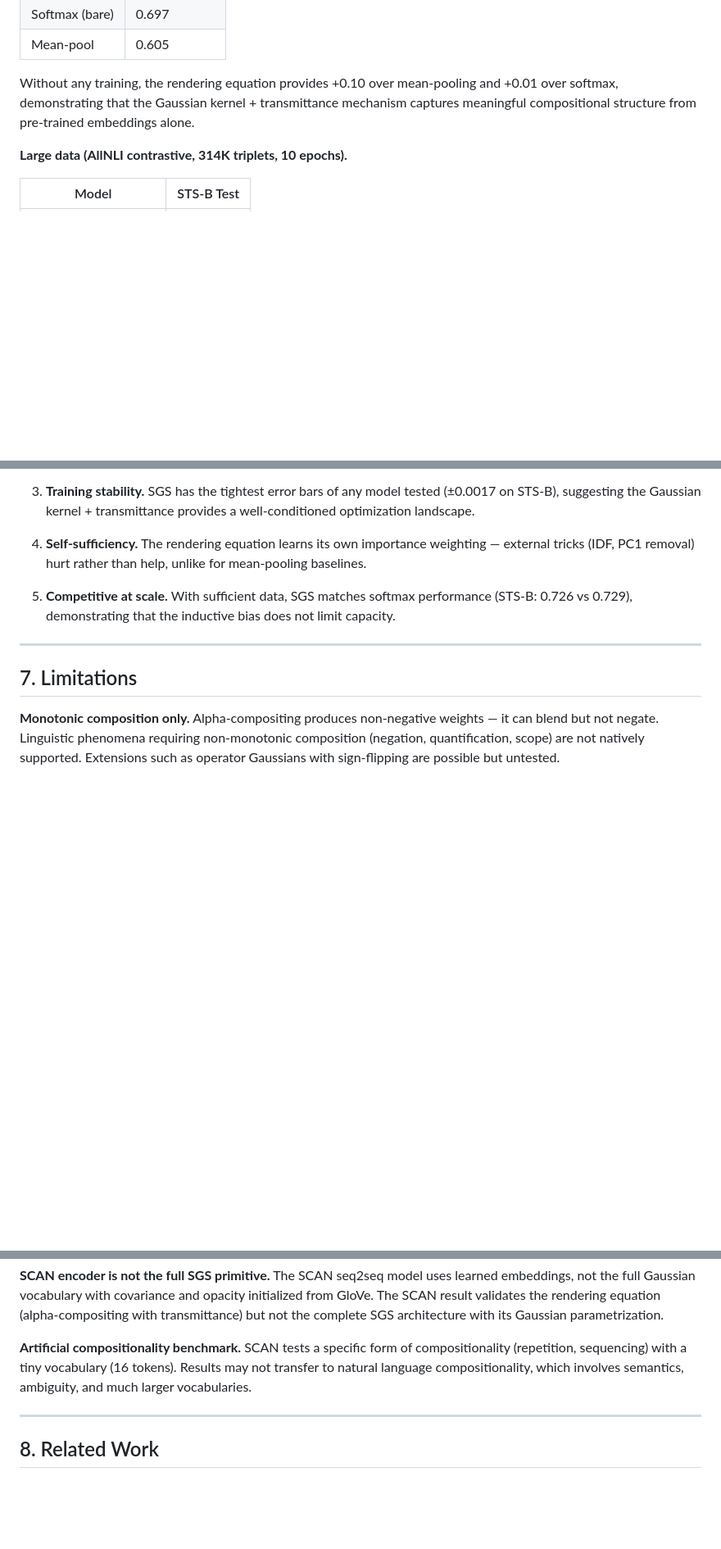
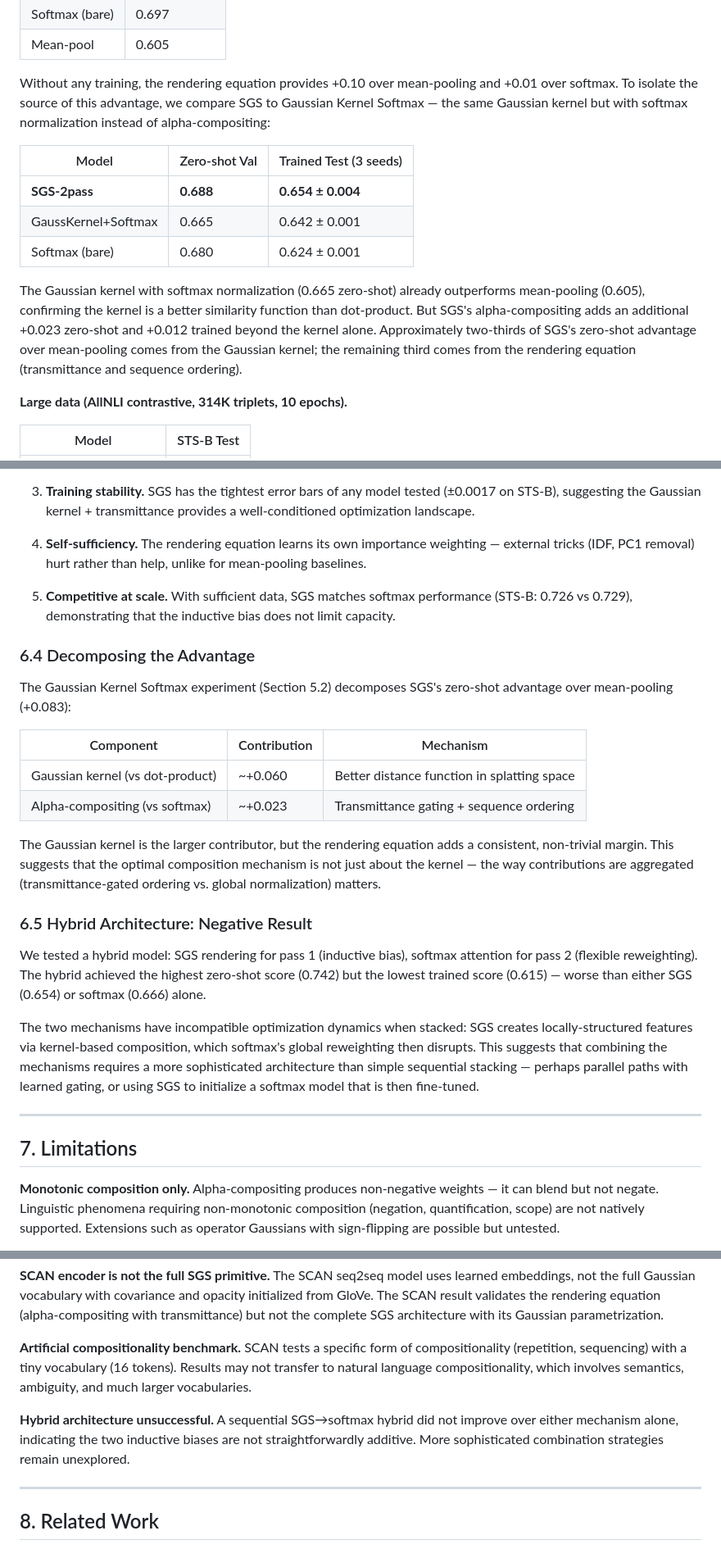
Before and after one commit to feamando/sgs, a Markdown page: paper/semantic_gaussian_splatting.md, 3 parts joined by grey strips. Shown at 82% size. Rendered like a GitHub page; blank space fills up the shorter version.

```diff
--- a/paper/semantic_gaussian_splatting.md
+++ b/paper/semantic_gaussian_splatting.md
@@ -178,7 +178,15 @@ SGS outperforms Fair Softmax by +0.026 with non-overlapping 1-σ intervals.
 | Softmax (bare) | 0.697 |
 | Mean-pool | 0.605 |
 
-Without any training, the rendering equation provides +0.10 over mean-pooling and +0.01 over softmax, demonstrating that the Gaussian kernel + transmittance mechanism captures meaningful compositional structure from pre-trained embeddings alone.
+Without any training, the rendering equation provides +0.10 over mean-pooling and +0.01 over softmax. To isolate the source of this advantage, we compare SGS to Gaussian Kernel Softmax — the same Gaussian kernel but with softmax normalization instead of alpha-compositing:
+
+| Model | Zero-shot Val | Trained Test (3 seeds) |
+|---|---|---|
+| **SGS-2pass** | **0.688** | **0.654 ± 0.004** |
+| GaussKernel+Softmax | 0.665 | 0.642 ± 0.001 |
+| Softmax (bare) | 0.680 | 0.624 ± 0.001 |
+
+The Gaussian kernel with softmax normalization (0.665 zero-shot) already outperforms mean-pooling (0.605), confirming the kernel is a better similarity function than dot-product. But SGS's alpha-compositing adds an additional +0.023 zero-shot and +0.012 trained beyond the kernel alone. Approximately two-thirds of SGS's zero-shot advantage over mean-pooling comes from the Gaussian kernel; the remaining third comes from the rendering equation (transmittance and sequence ordering).
 
 **Large data (AllNLI contrastive, 314K triplets, 10 epochs).**
 
@@ -274,6 +282,23 @@ Across all experiments, the rendering equation's advantages are:
 
 5. **Competitive at scale.** With sufficient data, SGS matches softmax performance (STS-B: 0.726 vs 0.729), demonstrating that the inductive bias does not limit capacity.
 
+### 6.4 Decomposing the Advantage
+
+The Gaussian Kernel Softmax experiment (Section 5.2) decomposes SGS's zero-shot advantage over mean-pooling (+0.083):
+
+| Component | Contribution | Mechanism |
+|---|---|---|
+| Gaussian kernel (vs dot-product) | ~+0.060 | Better distance function in splatting space |
+| Alpha-compositing (vs softmax) | ~+0.023 | Transmittance gating + sequence ordering |
+
+The Gaussian kernel is the larger contributor, but the rendering equation adds a consistent, non-trivial margin. This suggests that the optimal composition mechanism is not just about the kernel — the way contributions are aggregated (transmittance-gated ordering vs. global normalization) matters.
+
+### 6.5 Hybrid Architecture: Negative Result
+
+We tested a hybrid model: SGS rendering for pass 1 (inductive bias), softmax attention for pass 2 (flexible reweighting). The hybrid achieved the highest zero-shot score (0.742) but the lowest trained score (0.615) — worse than either SGS (0.654) or softmax (0.666) alone.
+
+The two mechanisms have incompatible optimization dynamics when stacked: SGS creates locally-structured features via kernel-based composition, which softmax's global reweighting then disrupts. This suggests that combining the mechanisms requires a more sophisticated architecture than simple sequential stacking — perhaps parallel paths with learned gating, or using SGS to initialize a softmax model that is then fine-tuned.
+
 ---
 
 ## 7. Limitations
@@ -285,6 +310,8 @@ Across all experiments, the rendering equation's advantages are:
 **SCAN encoder is not the full SGS primitive.** The SCAN seq2seq model uses learned embeddings, not the full Gaussian vocabulary with covariance and opacity initialized from GloVe. The SCAN result validates the rendering equation (alpha-compositing with transmittance) but not the complete SGS architecture with its Gaussian parametrization.
 
 **Artificial compositionality benchmark.** SCAN tests a specific form of compositionality (repetition, sequencing) with a tiny vocabulary (16 tokens). Results may not transfer to natural language compositionality, which involves semantics, ambiguity, and much larger vocabularies.
+
+**Hybrid architecture unsuccessful.** A sequential SGS→softmax hybrid did not improve over either mechanism alone, indicating the two inductive biases are not straightforwardly additive. More sophisticated combination strategies remain unexplored.
 
 ---
 
```
Also changed, not shown: other parts of paper/semantic_gaussian_splatting.md (+23 -6 lines).
